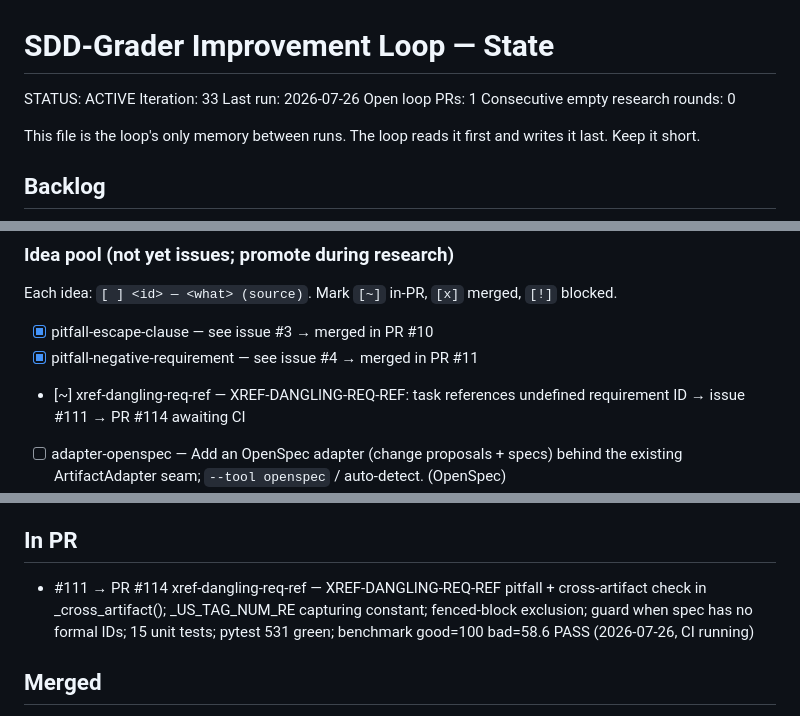
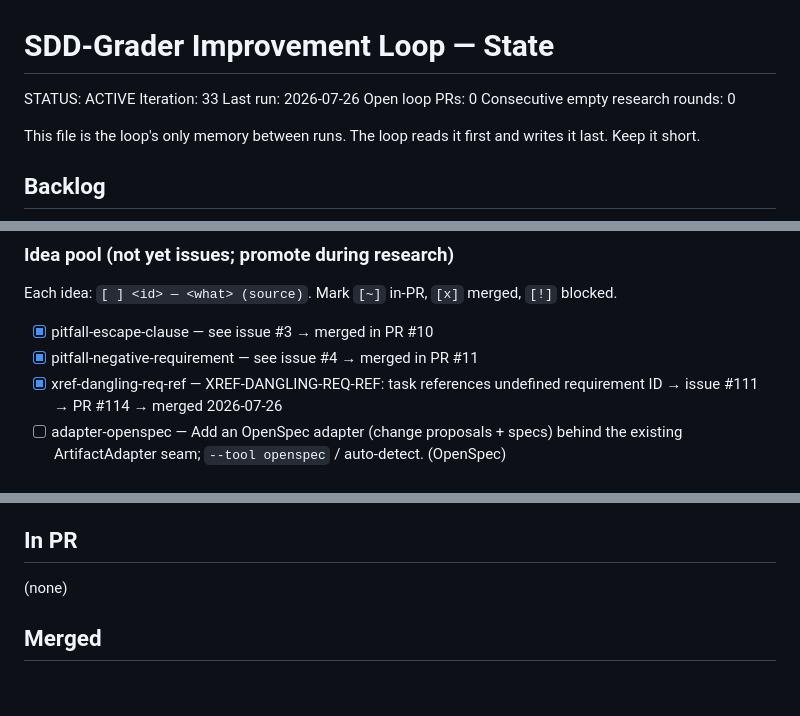
Before and after one commit to hansraj316/sdd-grader, a Markdown page: reports/IMPROVEMENT-STATE.md, 3 parts joined by grey strips. GitHub-like rendering; blank space fills up the shorter version.

Commit message:
chore: iteration 33 state update — PR #114 merged (XREF-DANGLING-REQ-REF, issue #111 closed)
Co-Authored-By: Claude Opus 4.8 (1M context) <noreply@anthropic.com>

```diff
--- a/reports/IMPROVEMENT-STATE.md
+++ b/reports/IMPROVEMENT-STATE.md
@@ -3,7 +3,7 @@
 STATUS: ACTIVE
 Iteration: 33
 Last run: 2026-07-26
-Open loop PRs: 1
+Open loop PRs: 0
 Consecutive empty research rounds: 0
 
 This file is the loop's only memory between runs. The loop reads it first and writes it
@@ -25,7 +25,7 @@ Each idea: `[ ] <id> — <what> (source)`. Mark `[~]` in-PR, `[x]` merged, `[!]`
 
 - [x] pitfall-escape-clause — see issue #3 → merged in PR #10
 - [x] pitfall-negative-requirement — see issue #4 → merged in PR #11
-- [~] xref-dangling-req-ref — XREF-DANGLING-REQ-REF: task references undefined requirement ID → issue #111 → PR #114 awaiting CI
+- [x] xref-dangling-req-ref — XREF-DANGLING-REQ-REF: task references undefined requirement ID → issue #111 → PR #114 → merged 2026-07-26
 - [ ] adapter-openspec — Add an OpenSpec adapter (change proposals + specs) behind the existing ArtifactAdapter seam; `--tool openspec` / auto-detect. (OpenSpec)
 - [x] pitfall-nfr-thresholds — Detect non-functional requirements (performance/security/availability) stated without a measurable threshold. (ISO/IEC/IEEE 29148 "verifiable") → merged in #1
 - [x] pitfall-passive-voice — SPEC-PASSIVE-VOICE pitfall + lint check → merged in #9
@@ -59,7 +59,7 @@ Tessl, and Spec-Kit extensions/presets.)
 
 ## In PR
 
-- #111 → PR #114 xref-dangling-req-ref — XREF-DANGLING-REQ-REF pitfall + cross-artifact check in _cross_artifact(); _US_TAG_NUM_RE capturing constant; fenced-block exclusion; guard when spec has no formal IDs; 15 unit tests; pytest 531 green; benchmark good=100 bad=58.6 PASS (2026-07-26, CI running)
+(none)
 
 ## Merged
 
```
Also changed, not shown: other parts of reports/IMPROVEMENT-STATE.md (+2 -1 lines).
